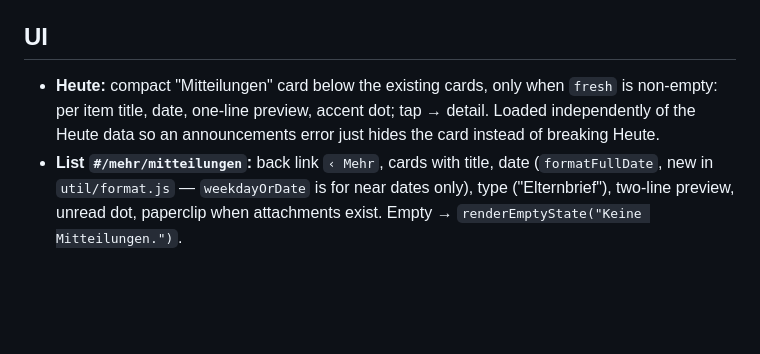
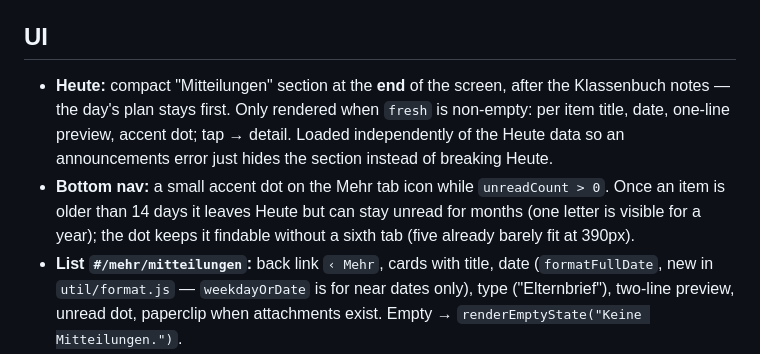
Before and after one commit to mhaack/better-student-app, a Markdown page: docs/plans/mitteilungen.md, the part around the change. Drawn GitHub-style; blank space fills up the shorter version.

Commit message:
Place Mitteilungen at the end of Heute, add unread dot on Mehr tab
The day's timetable stays the first thing on Heute; new announcements
follow after the Klassenbuch notes. Because items older than 14 days drop
off Heute while possibly still unread, a dot on the Mehr tab keeps them
discoverable without adding a sixth tab.

Co-Authored-By: Claude Opus 5.5 <noreply@anthropic.com>
Claude-Session: https://claude.ai/code/session_01Qq1Jh8Es6DCMMkFdp1MGCG

```diff
--- a/docs/plans/mitteilungen.md
+++ b/docs/plans/mitteilungen.md
@@ -134,10 +134,15 @@ CSP change. Row subtitle: "Öffnet beste.schule (Anmeldung dort nötig)".
 
 ## UI
 
-- **Heute:** compact "Mitteilungen" card below the existing cards, only when
-  `fresh` is non-empty: per item title, date, one-line preview, accent dot;
-  tap → detail. Loaded independently of the Heute data so an announcements
-  error just hides the card instead of breaking Heute.
+- **Heute:** compact "Mitteilungen" section at the **end** of the screen,
+  after the Klassenbuch notes — the day's plan stays first. Only rendered
+  when `fresh` is non-empty: per item title, date, one-line preview, accent
+  dot; tap → detail. Loaded independently of the Heute data so an
+  announcements error just hides the section instead of breaking Heute.
+- **Bottom nav:** a small accent dot on the Mehr tab icon while
+  `unreadCount > 0`. Once an item is older than 14 days it leaves Heute but
+  can stay unread for months (one letter is visible for a year); the dot
+  keeps it findable without a sixth tab (five already barely fit at 390px).
 - **List `#/mehr/mitteilungen`:** back link `‹ Mehr`, cards with title, date
   (`formatFullDate`, new in `util/format.js` — `weekdayOrDate` is for near
   dates only), type ("Elternbrief"), two-line preview, unread dot, paperclip
```
